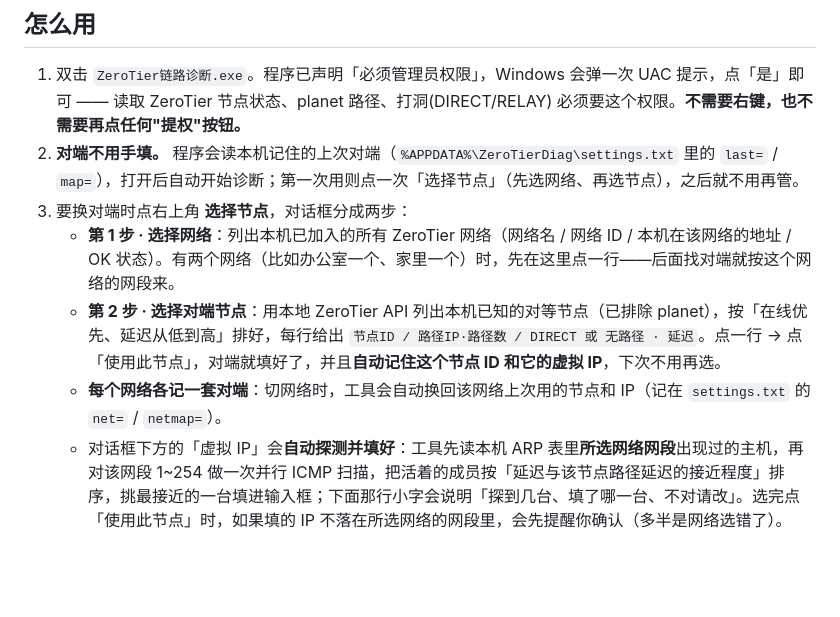
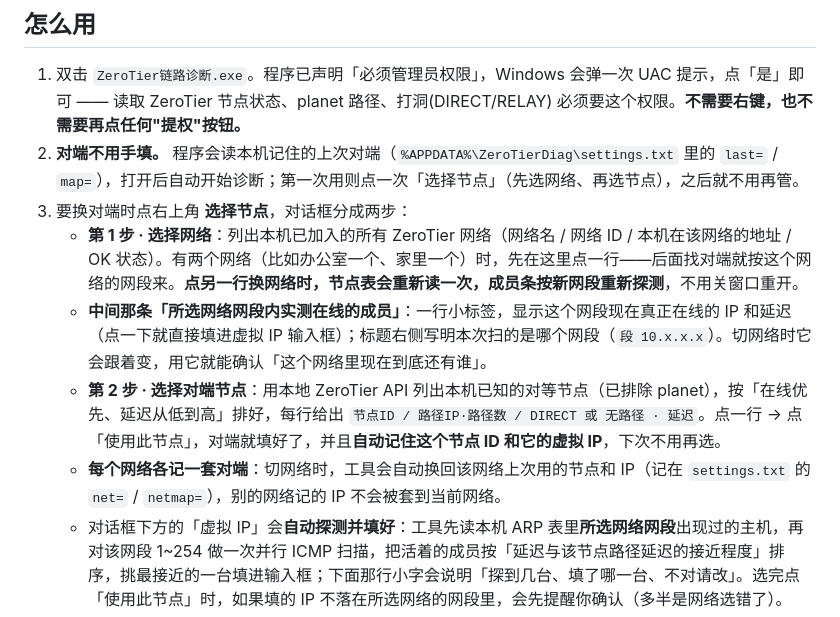
Before and after one commit to qzwl/zerotier-link-doctor, a Markdown page: 使用说明.md, the part around the change. Drawn GitHub-style; blank space fills up the shorter version.

```diff
--- a/使用说明.md
+++ b/使用说明.md
@@ -9,9 +9,10 @@
 1. 双击 `ZeroTier链路诊断.exe`。程序已声明「必须管理员权限」，Windows 会弹一次 UAC 提示，点「是」即可 —— 读取 ZeroTier 节点状态、planet 路径、打洞(DIRECT/RELAY) 必须要这个权限。**不需要右键，也不需要再点任何"提权"按钮。**
 2. **对端不用手填。** 程序会读本机记住的上次对端（`%APPDATA%\ZeroTierDiag\settings.txt` 里的 `last=` / `map=`），打开后自动开始诊断；第一次用则点一次「选择节点」（先选网络、再选节点），之后就不用再管。
 3. 要换对端时点右上角 **选择节点**，对话框分成两步：
-   - **第 1 步 · 选择网络**：列出本机已加入的所有 ZeroTier 网络（网络名 / 网络 ID / 本机在该网络的地址 / OK 状态）。有两个网络（比如办公室一个、家里一个）时，先在这里点一行——后面找对端就按这个网络的网段来。
+   - **第 1 步 · 选择网络**：列出本机已加入的所有 ZeroTier 网络（网络名 / 网络 ID / 本机在该网络的地址 / OK 状态）。有两个网络（比如办公室一个、家里一个）时，先在这里点一行——后面找对端就按这个网络的网段来。**点另一行换网络时，节点表会重新读一次，成员条按新网段重新探测**，不用关窗口重开。
+   - **中间那条「所选网络网段内实测在线的成员」**：一行小标签，显示这个网段现在真正在线的 IP 和延迟（点一下就直接填进虚拟 IP 输入框）；标题右侧写明本次扫的是哪个网段（`段 10.x.x.x`）。切网络时它会跟着变，用它就能确认「这个网络里现在到底还有谁」。
    - **第 2 步 · 选择对端节点**：用本地 ZeroTier API 列出本机已知的对等节点（已排除 planet），按「在线优先、延迟从低到高」排好，每行给出 `节点ID / 路径IP·路径数 / DIRECT 或 无路径 · 延迟`。点一行 → 点「使用此节点」，对端就填好了，并且**自动记住这个节点 ID 和它的虚拟 IP**，下次不用再选。
-   - **每个网络各记一套对端**：切网络时，工具会自动换回该网络上次用的节点和 IP（记在 `settings.txt` 的 `net=` / `netmap=`）。
+   - **每个网络各记一套对端**：切网络时，工具会自动换回该网络上次用的节点和 IP（记在 `settings.txt` 的 `net=` / `netmap=`），别的网络记的 IP 不会被套到当前网络。
    - 对话框下方的「虚拟 IP」会**自动探测并填好**：工具先读本机 ARP 表里**所选网络网段**出现过的主机，再对该网段 1~254 做一次并行 ICMP 扫描，把活着的成员按「延迟与该节点路径延迟的接近程度」排序，挑最接近的一台填进输入框；下面那行小字会说明「探到几台、填了哪一台、不对请改」。选完点「使用此节点」时，如果填的 IP 不落在所选网络的网段里，会先提醒你确认（多半是网络选错了）。
    - 为什么要留一句「不对请改」：ZeroTier 本地 API 不提供「节点 ID → 虚拟 IP」的映射（节点地址由公钥派生），网段里如果同时有好几台成员，纯靠延迟是可能认错的。认错会影响整个结论，所以工具把判断依据摊开写在提示行上，你瞄一眼就知道对不对；改一次以后就永久记住。本地 API 也不告诉你某个节点属于哪个网络，所以第 2 步的节点表是全局的，网络选择的作用是「锁定按哪个网段探测 IP」并在最后校验。
    - 如果只填了节点 ID 没填 IP：能判定直连/中继，但延迟/MTU/3389 这四项会跳过。
```
Also changed, not shown: README.md (+11 -5 lines), docs/screenshots/01-main.png, docs/screenshots/02-peer-picker.png, docs/screenshots/03-speedtest.png, docs/screenshots/05-peer-picker-switch.png (added), 1 other file.
